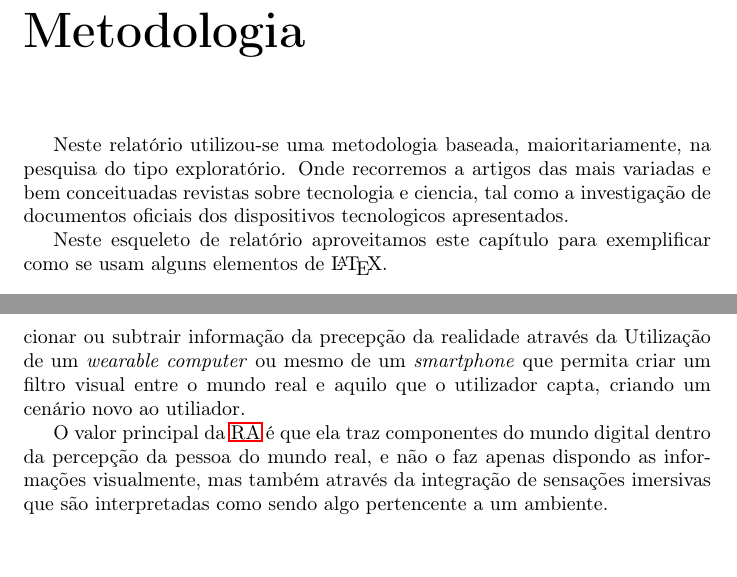
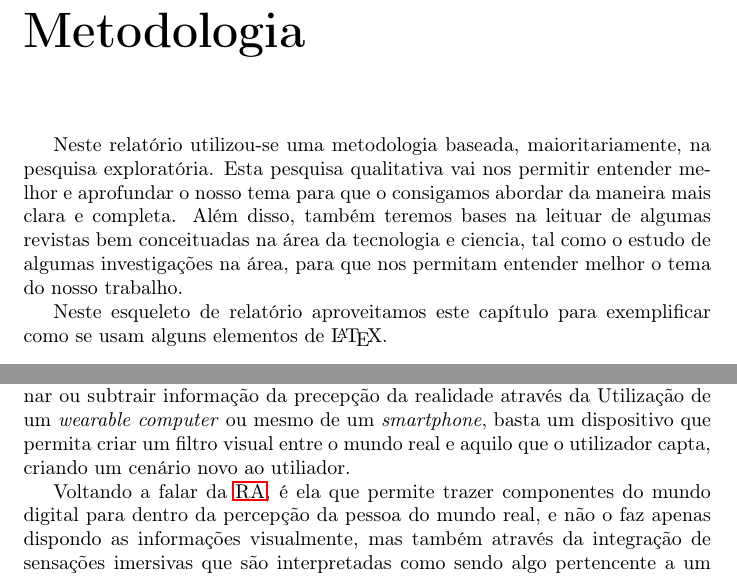
Before and after one commit to miguelviladev/iei-ta-pf, a LaTeX document (documento.tex): two parts of pages 7 and 9 of 14, joined at a grey line, cut so that both start at the same text, the shorter picture padded with empty space. Compiled offline with pdfLaTeX.

Commit message:
updated metodology and main body

```diff
--- a/documento.tex
+++ b/documento.tex
@@ -121,7 +121,8 @@ as conclusões do trabalho.
 \chapter{Metodologia}
 \label{chap.metodologia}
 
-Neste relatório utilizou-se uma metodologia baseada, maioritariamente, na pesquisa do tipo exploratório. Onde recorremos a artigos das mais variadas e bem conceituadas revistas sobre tecnologia e ciencia, tal como a investigação de documentos oficiais dos dispositivos tecnologicos apresentados.
+Neste relatório utilizou-se uma metodologia baseada, maioritariamente, na pesquisa exploratória. Esta pesquisa qualitativa vai nos permitir entender melhor e aprofundar o nosso tema para que o consigamos abordar da maneira mais clara e completa. Além disso, também teremos bases na leituar de algumas revistas bem conceituadas na área da tecnologia e ciencia, tal como o estudo de algumas investigações na área, para que nos permitam entender melhor o tema do nosso trabalho.
+
 
 Neste esqueleto de relatório aproveitamos este capítulo para exemplificar
 como se usam alguns elementos de {\LaTeX}.
@@ -145,7 +146,7 @@ $\Rightarrow$Realidade Mista $\rightarrow$ a realidade mista é a tecnologia que
 
-$\Rightarrow$Realidade Mediada $\rightarrow$ a realidade mediada consiste na capacidade de adicionar ou subtrair informação da precepção da realidade através da Utilização de um \textit{wearable computer} ou mesmo de um \textit{smartphone} que permita criar um filtro visual entre o mundo real e aquilo que o utilizador capta, criando um cenário novo ao utiliador.
+-Realidade Mediada - a realidade mediada consiste na capacidade de adicionar ou subtrair informação da precepção da realidade através da Utilização de um \textit{wearable computer} ou mesmo de um \textit{smartphone}, basta um dispositivo que permita criar um filtro visual entre o mundo real e aquilo que o utilizador capta, criando um cenário novo ao utiliador.
 
-O valor principal da \ac{ra} é que ela traz componentes do mundo digital dentro da percepção da pessoa do mundo real, e não o faz apenas dispondo as informações visualmente, mas também através da integração de sensações imersivas que são interpretadas como sendo algo pertencente a um ambiente.
+Voltando a falar da \ac{ra}, é ela que permite trazer componentes do mundo digital para dentro da percepção da pessoa do mundo real, e não o faz apenas dispondo as informações visualmente, mas também através da integração de sensações imersivas que são interpretadas como sendo algo pertencente a um ambiente.
 
 \chapter{Análise}
 \label{chap.analise}
```
Also changed, not shown: documento.pdf, documento.tex (5 more changed lines), 3 other files.
